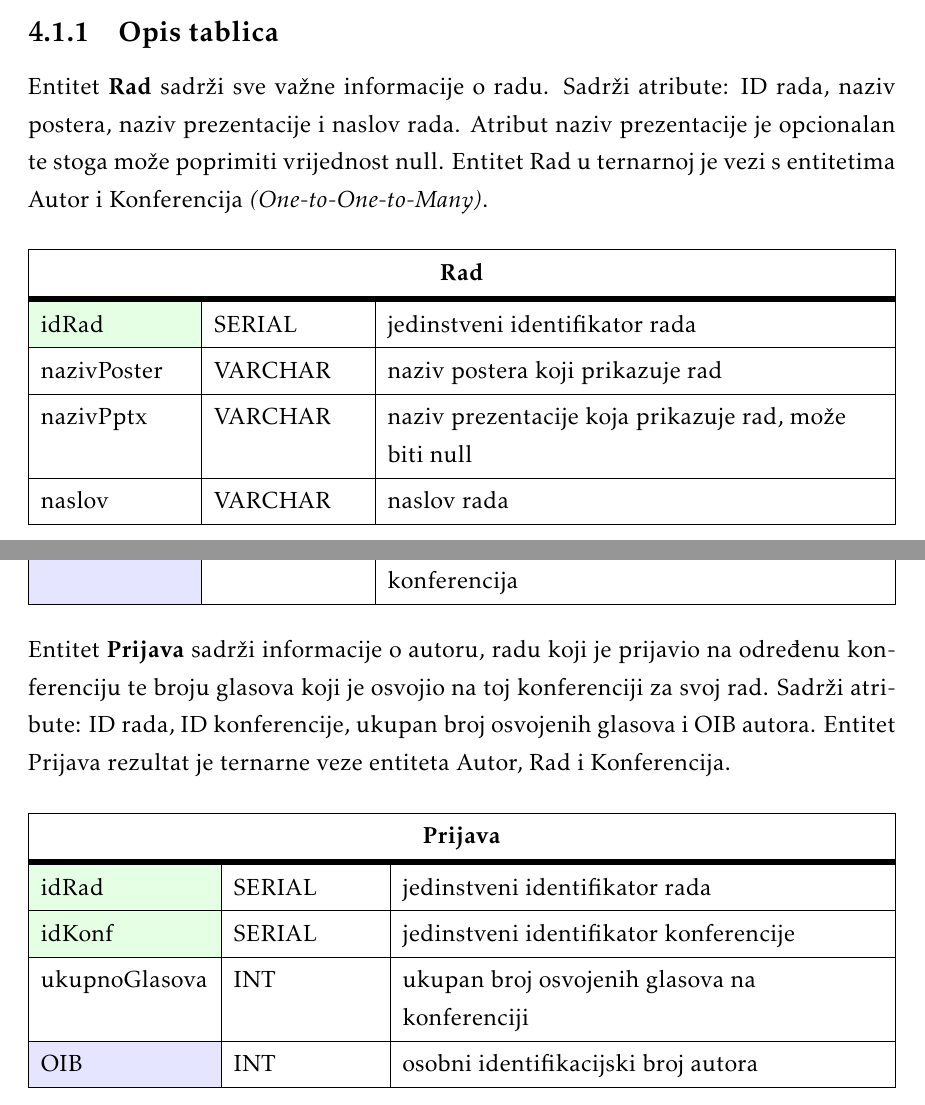
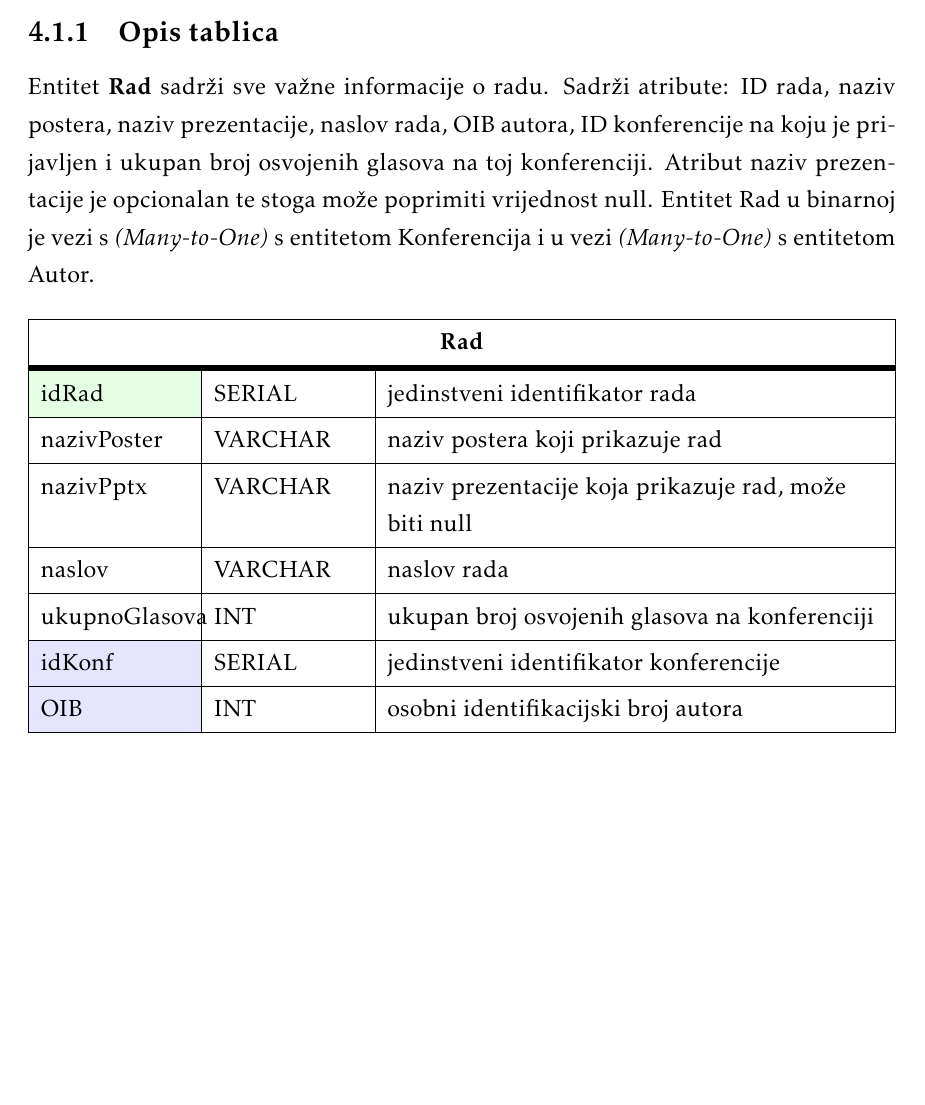
Before and after one commit to doms911/posterized, a LaTeX document (docs/PROGI_ProjektnaDokumentacija.tex, which reads docs/Arhitektura.tex): two parts of pages 22 and 23 of 41 before the commit and part of page 22 of 41 after it, the two joined at a grey line, cut so that both start at the same text, the shorter picture padded with empty space. Compiled offline with pdfLaTeX.

Commit message:
rad može samo na jednu konf

```diff
--- a/docs/Arhitektura.tex
+++ b/docs/Arhitektura.tex
@@ -31,7 +30,7 @@
 		\item Pokrovitelj\_na
 	\end{itemize}
 			\subsection{Opis tablica}
-			Entitet \textbf {Rad} sadrži sve važne informacije o radu. Sadrži atribute: ID rada, naziv postera, naziv prezentacije i naslov rada. Atribut naziv prezentacije je opcionalan te stoga može poprimiti vrijednost null. Entitet Rad u ternarnoj je vezi s entitetima Autor i Konferencija \textit{(One-to-One-to-Many)}.
+			Entitet \textbf {Rad} sadrži sve važne informacije o radu. Sadrži atribute: ID rada, naziv postera, naziv prezentacije, naslov rada, OIB autora, ID konferencije na koju je prijavljen i ukupan broj osvojenih glasova na toj konferenciji. Atribut naziv prezentacije je opcionalan te stoga može poprimiti vrijednost null. Entitet Rad u binarnoj je vezi s \textit{(Many-to-One)} s entitetom Konferencija i u vezi \textit{(Many-to-One)} s entitetom Autor.
 				\begin{longtblr}[
 					label=none,
 					entry=none
@@ -45,5 +44,8 @@
 					nazivPoster	& VARCHAR &   	naziv postera koji prikazuje rad\\ \hline
 					nazivPptx & VARCHAR &   naziv prezentacije koja prikazuje rad, može biti null\\ \hline
 					naslov & VARCHAR	&    naslov rada\\ \hline
+					ukupnoGlasova & INT &   ukupan broj osvojenih glasova na konferenciji\\ \hline
+					\SetCell{LightBlue}idKonf	& SERIAL &   	jedinstveni identifikator konferencije\\ \hline
+					\SetCell{LightBlue}OIB & INT	&    osobni identifikacijski broj autora\\ \hline
 				\end{longtblr}
 
@@ -81,22 +83,6 @@ trenutnih događanja u glavnoj konferencijskoj dvorani\\ \hline
 					vrijemeKraj & TIMESTAMP	&    kraj konferencije\\ \hline
 					\SetCell{LightBlue} idAdmin & SERIAL &   jedinstveni identifikator admina zaduženog za konferenciju\\ \hline
 					\SetCell{LightBlue} pbr & INT &   poštanski broj mjesta u kojem se održava konferencija\\ \hline
-				\end{longtblr}
-
-			\noindent Entitet \textbf {Prijava} sadrži informacije o autoru, radu koji je prijavio na određenu konferenciju te broju glasova koji je osvojio na toj konferenciji za svoj rad. Sadrži atribute: ID rada, ID konferencije, ukupan broj osvojenih glasova i OIB autora. Entitet Prijava rezultat je ternarne veze entiteta Autor, Rad i Konferencija.
-				\begin{longtblr}[
-					label=none,
-					entry=none
-					]{
-						width = \textwidth,
-						colspec={|X[7,l]|X[6, l]|X[20, l]|},
-						rowhead = 1,
-					} %definicija širine tablice, širine stupaca, poravnanje i broja redaka naslova tablice
-					\hline \SetCell[c=3]{c}{\textbf{Prijava}}	 \\ \hline[3pt]
-					\SetCell{LightGreen}idRad & SERIAL	&  	jedinstveni identifikator rada \\ \hline
-					\SetCell{LightGreen}idKonf	& SERIAL &   	jedinstveni identifikator konferencije\\ \hline
-					ukupnoGlasova & INT &   ukupan broj osvojenih glasova na konferenciji\\ \hline
-					\SetCell{LightBlue}OIB & INT	&    osobni identifikacijski broj autora\\ \hline
 				\end{longtblr}
 
 			\noindent Entitet \textbf {Korisnik} sadrži informacije o korisniku aplikacije. Sadrži atribute: ID korisnika, email korisnika i lozinka korisnika. Entitet Korisnik u binarnoj je vezi s entitetom Konferencija \textit{(Many-to-Many)}.
```
Also changed, not shown: docs/PROGI_ProjektnaDokumentacija.pdf, docs/slike/dijagram baze podataka.png, docs/Arhitektura.tex (5 more changed lines), 2 other files.
